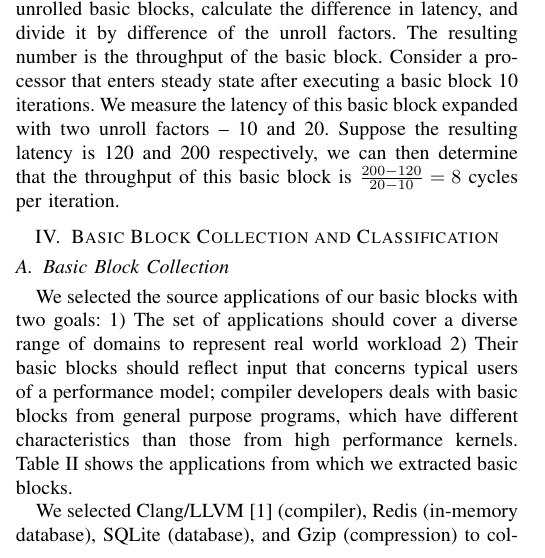
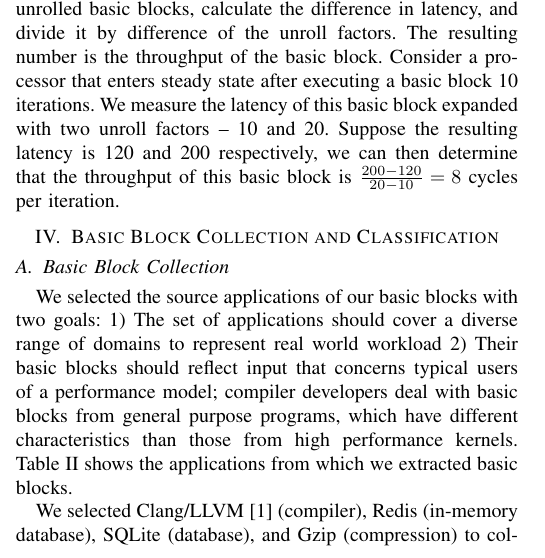
Before and after one commit to samanamarasinghe/IISWC, a LaTeX paper (paper.tex, which reads collection.tex): part of one column of page 4 of 8, cut so that both start at the same text. Compiled offline with pdfLaTeX; a missing font is replaced by an installed copy or a similar font; a LaTeX package or settings file that is missing is left out.

Commit message:
fixed minor grammatical error

```diff
--- a/collection.tex
+++ b/collection.tex
@@ -5,7 +5,7 @@ We selected the source applications of our basic blocks with two goals:
     \item The set of applications should cover a diverse range
 of domains to represent real world workload
     \item Their basic blocks should reflect input that concerns typical users of a performance model;
-    compiler developers deals with
+    compiler developers deal with
     basic blocks from general purpose programs,
     which have different characteristics
     than those from
```
